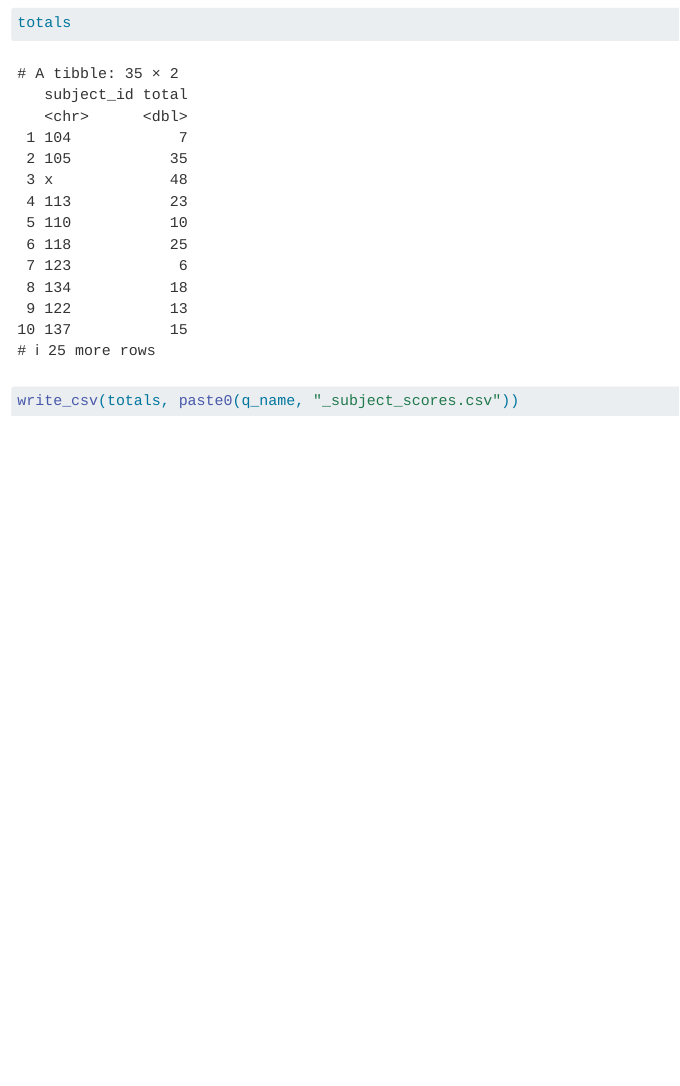
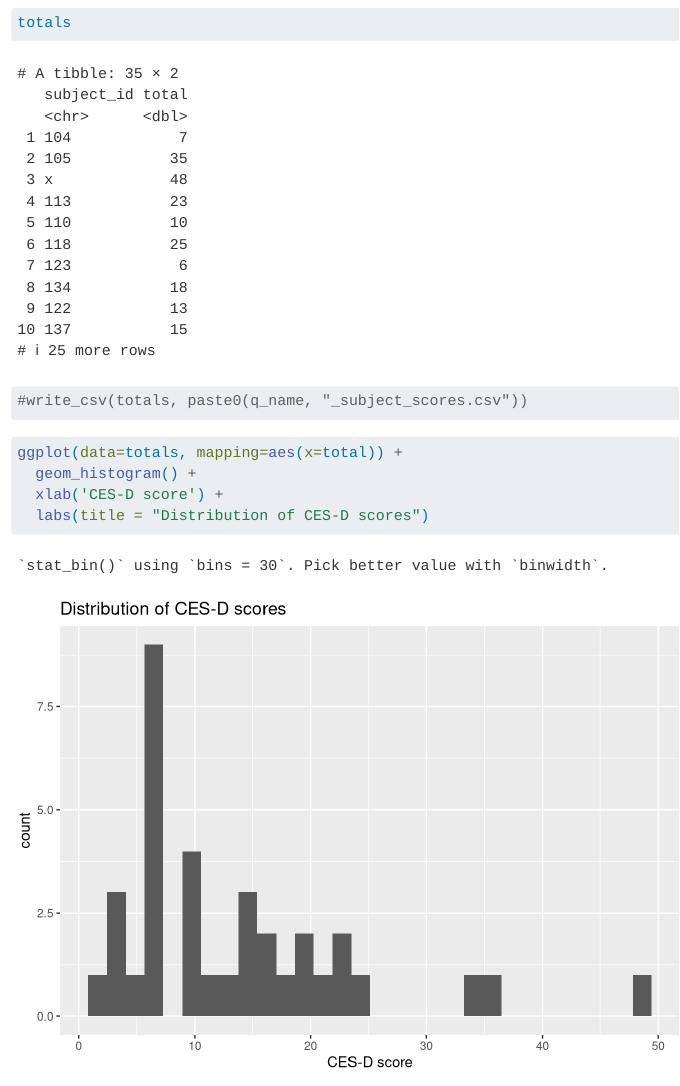
Before and after one commit to sara-shao/questionnaire-data-cleaning, a Quarto document (data-cleaning.qmd): the page in a window 1100 px wide, from 1560 px down. Rendered offline with R 4.5, knitr and Pandoc in place of Quarto, with nearby package versions.

Commit message:
added histogram

````diff
--- a/data-cleaning.qmd
+++ b/data-cleaning.qmd
@@ -48,5 +48,12 @@ totals <- df %>%
 totals
 ```
 ```{r}
-write_csv(totals, paste0(q_name, "_subject_scores.csv"))
+#write_csv(totals, paste0(q_name, "_subject_scores.csv"))
 ```
+
+```{r}
+ggplot(data=totals, mapping=aes(x=total)) +
+  geom_histogram() +
+  xlab('CES-D score') +
+  labs(title = "Distribution of CES-D scores")
+```
````
